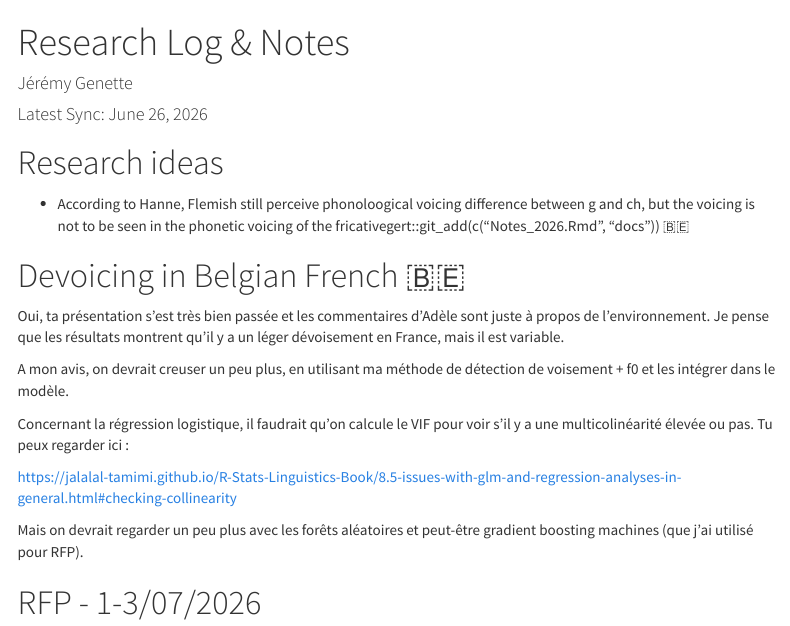
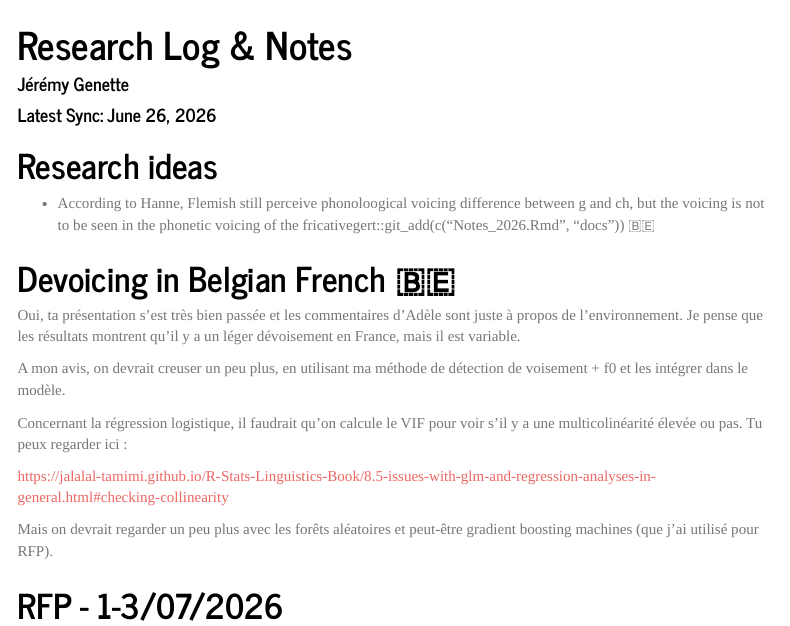
Before and after one commit to jeremygenette/Notes-for-research, an R Markdown document (Notes_2026.Rmd): the page in a window 1100 px wide, from its top. Rendered offline with R 4.5, knitr and Pandoc, with nearby package versions; menus at the side of the page are left out.

Commit message:
Auto-update: 2026-06-26

```diff
--- a/Notes_2026.Rmd
+++ b/Notes_2026.Rmd
@@ -4,7 +4,7 @@ author: "Jérémy Genette"
 date: "Latest Sync: `r format(Sys.Date(), '%B %d, %Y')`"
 output:
   html_document:
-    theme: cosmo
+    theme: journal
     highlight: pygments
     toc: true
     toc_depth: 3
```
Also changed, not shown: Notes_2026.html.
